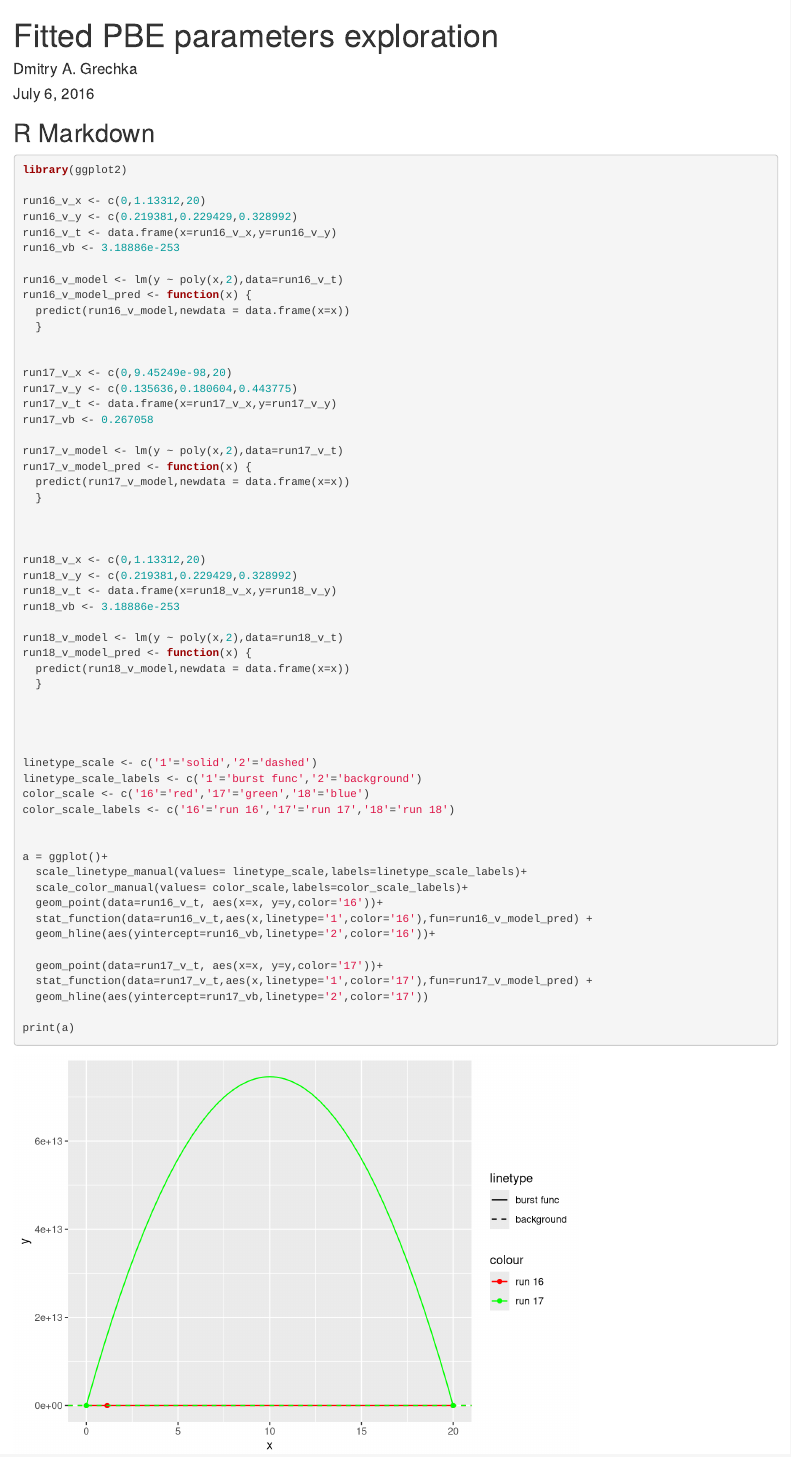
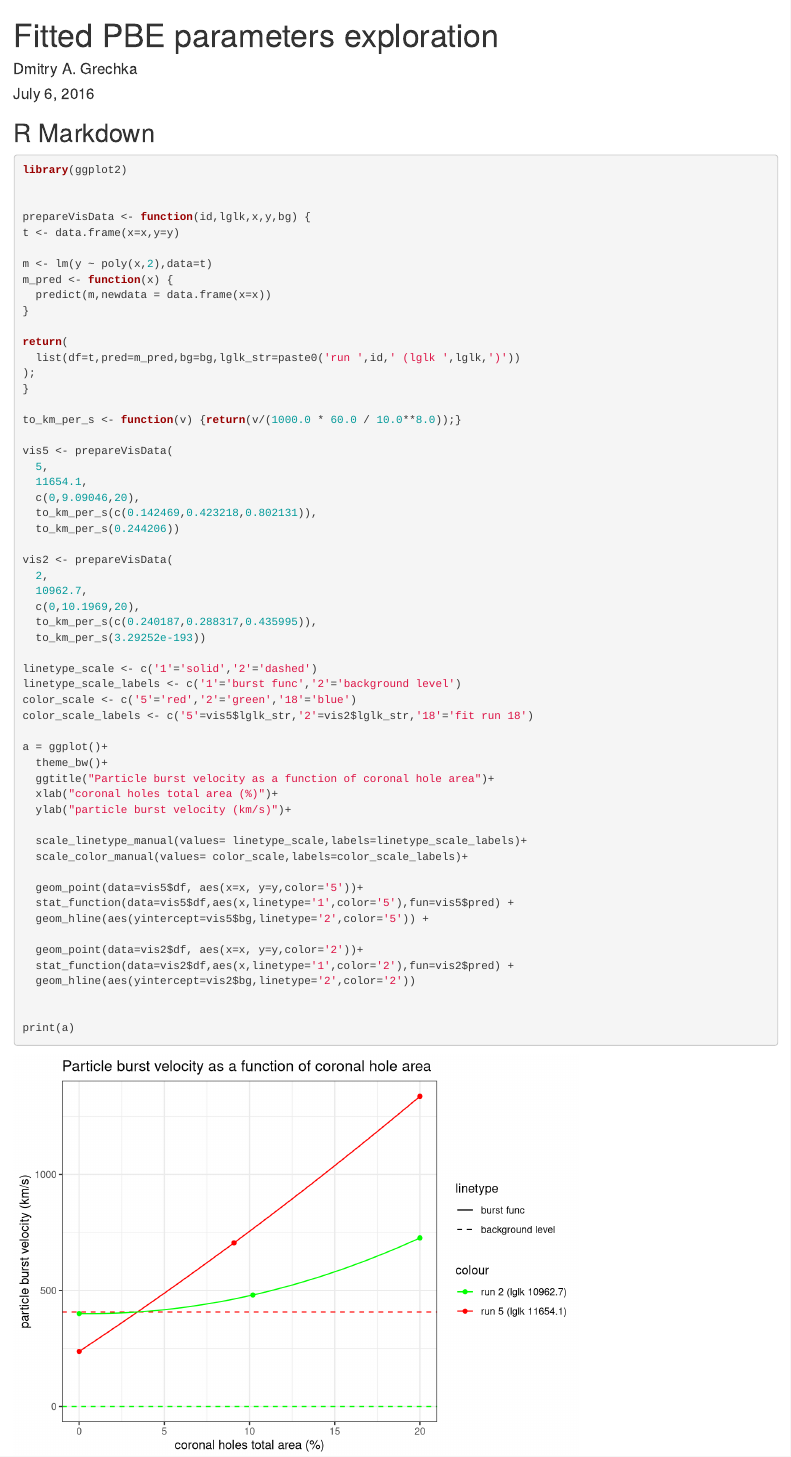
Before and after one commit to dgrechka/SolarWindVelocity, an R Markdown document (FittedParamsVisExploration.Rmd): the page in a window 1100 px wide, from its top. Rendered offline with R 4.5, knitr and Pandoc, with nearby package versions.

Commit message:
more pretty plot of V functions

````diff
--- a/FittedParamsVisExploration.Rmd
+++ b/FittedParamsVisExploration.Rmd
@@ -14,58 +14,58 @@ knitr::opts_chunk$set(echo = TRUE)
 ```{r}
 library(ggplot2)
 
-run16_v_x <- c(0,1.13312,20)
-run16_v_y <- c(0.219381,0.229429,0.328992)
-run16_v_t <- data.frame(x=run16_v_x,y=run16_v_y)
-run16_vb <- 3.18886e-253
 
-run16_v_model <- lm(y ~ poly(x,2),data=run16_v_t)
-run16_v_model_pred <- function(x) {
-  predict(run16_v_model,newdata = data.frame(x=x))
-  }
+prepareVisData <- function(id,lglk,x,y,bg) {
+t <- data.frame(x=x,y=y)
 
+m <- lm(y ~ poly(x,2),data=t)
+m_pred <- function(x) {
+  predict(m,newdata = data.frame(x=x))
+}
 
-run17_v_x <- c(0,9.45249e-98,20)
-run17_v_y <- c(0.135636,0.180604,0.443775)
-run17_v_t <- data.frame(x=run17_v_x,y=run17_v_y)
-run17_vb <- 0.267058
+return(
+  list(df=t,pred=m_pred,bg=bg,lglk_str=paste0('run ',id,' (lglk ',lglk,')'))
+);
+}
 
-run17_v_model <- lm(y ~ poly(x,2),data=run17_v_t)
-run17_v_model_pred <- function(x) {
-  predict(run17_v_model,newdata = data.frame(x=x))
-  }
+to_km_per_s <- function(v) {return(v/(1000.0 * 60.0 / 10.0**8.0));}
 
+vis5 <- prepareVisData(
+  5,
+  11654.1,
+  c(0,9.09046,20),
+  to_km_per_s(c(0.142469,0.423218,0.802131)),
+  to_km_per_s(0.244206))
 
-
-run18_v_x <- c(0,1.13312,20)
-run18_v_y <- c(0.219381,0.229429,0.328992)
-run18_v_t <- data.frame(x=run18_v_x,y=run18_v_y)
-run18_vb <- 3.18886e-253
-
-run18_v_model <- lm(y ~ poly(x,2),data=run18_v_t)
-run18_v_model_pred <- function(x) {
-  predict(run18_v_model,newdata = data.frame(x=x))
-  }
-
-
-
+vis2 <- prepareVisData(
+  2,
+  10962.7,
+  c(0,10.1969,20),
+  to_km_per_s(c(0.240187,0.288317,0.435995)),
+  to_km_per_s(3.29252e-193))
 
 linetype_scale <- c('1'='solid','2'='dashed')
-linetype_scale_labels <- c('1'='burst func','2'='background')
-color_scale <- c('16'='red','17'='green','18'='blue')
-color_scale_labels <- c('16'='run 16','17'='run 17','18'='run 18')
-
+linetype_scale_labels <- c('1'='burst func','2'='background level')
+color_scale <- c('5'='red','2'='green','18'='blue')
+color_scale_labels <- c('5'=vis5$lglk_str,'2'=vis2$lglk_str,'18'='fit run 18')
 
 a = ggplot()+
+  theme_bw()+
+  ggtitle("Particle burst velocity as a function of coronal hole area")+
+  xlab("coronal holes total area (%)")+
+  ylab("particle burst velocity (km/s)")+
+
   scale_linetype_manual(values= linetype_scale,labels=linetype_scale_labels)+
   scale_color_manual(values= color_scale,labels=color_scale_labels)+
-  geom_point(data=run16_v_t, aes(x=x, y=y,color='16'))+
-  stat_function(data=run16_v_t,aes(x,linetype='1',color='16'),fun=run16_v_model_pred) +
-  geom_hline(aes(yintercept=run16_vb,linetype='2',color='16'))+
 
-  geom_point(data=run17_v_t, aes(x=x, y=y,color='17'))+
-  stat_function(data=run17_v_t,aes(x,linetype='1',color='17'),fun=run17_v_model_pred) +
-  geom_hline(aes(yintercept=run17_vb,linetype='2',color='17'))
+  geom_point(data=vis5$df, aes(x=x, y=y,color='5'))+
+  stat_function(data=vis5$df,aes(x,linetype='1',color='5'),fun=vis5$pred) +
+  geom_hline(aes(yintercept=vis5$bg,linetype='2',color='5')) +
+
+  geom_point(data=vis2$df, aes(x=x, y=y,color='2'))+
+  stat_function(data=vis2$df,aes(x,linetype='1',color='2'),fun=vis2$pred) +
+  geom_hline(aes(yintercept=vis2$bg,linetype='2',color='2'))
+
 
 print(a)
 ```
````
